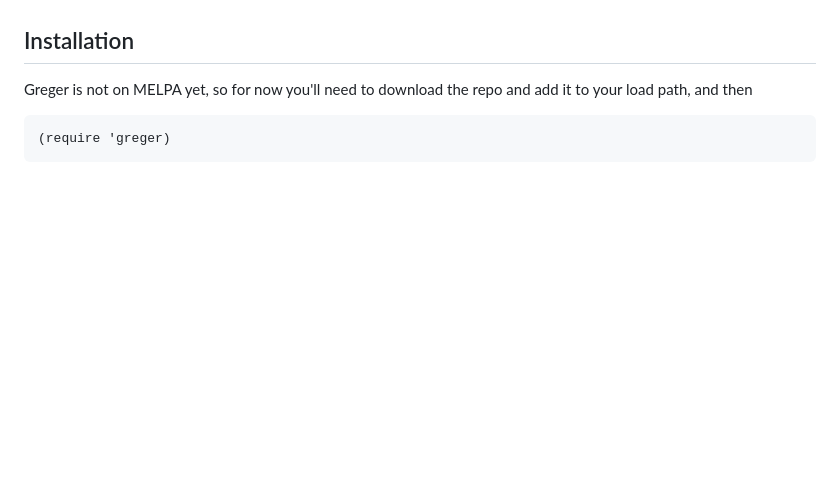
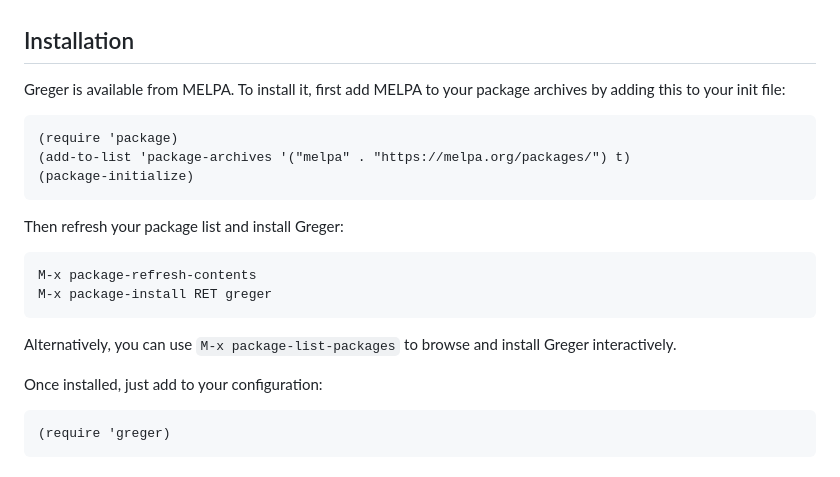
Before and after one commit to andreasjansson/greger.el, a Markdown page: README.md, the part around the change. Rendered like a GitHub page; blank space fills up the shorter version.

Commit message:
Update installation instructions for MELPA

````diff
--- a/README.md
+++ b/README.md
@@ -40,7 +40,24 @@ Greger is a Claude chat interface with tool use. It can read and edit code, down
 
 ## Installation
 
-Greger is not on MELPA yet, so for now you'll need to download the repo and add it to your load path, and then
+Greger is available from MELPA. To install it, first add MELPA to your package archives by adding this to your init file:
+
+```elisp
+(require 'package)
+(add-to-list 'package-archives '("melpa" . "https://melpa.org/packages/") t)
+(package-initialize)
+```
+
+Then refresh your package list and install Greger:
+
+```
+M-x package-refresh-contents
+M-x package-install RET greger
+```
+
+Alternatively, you can use `M-x package-list-packages` to browse and install Greger interactively.
+
+Once installed, just add to your configuration:
 
 ``` emacs-lisp
 (require 'greger)
````
